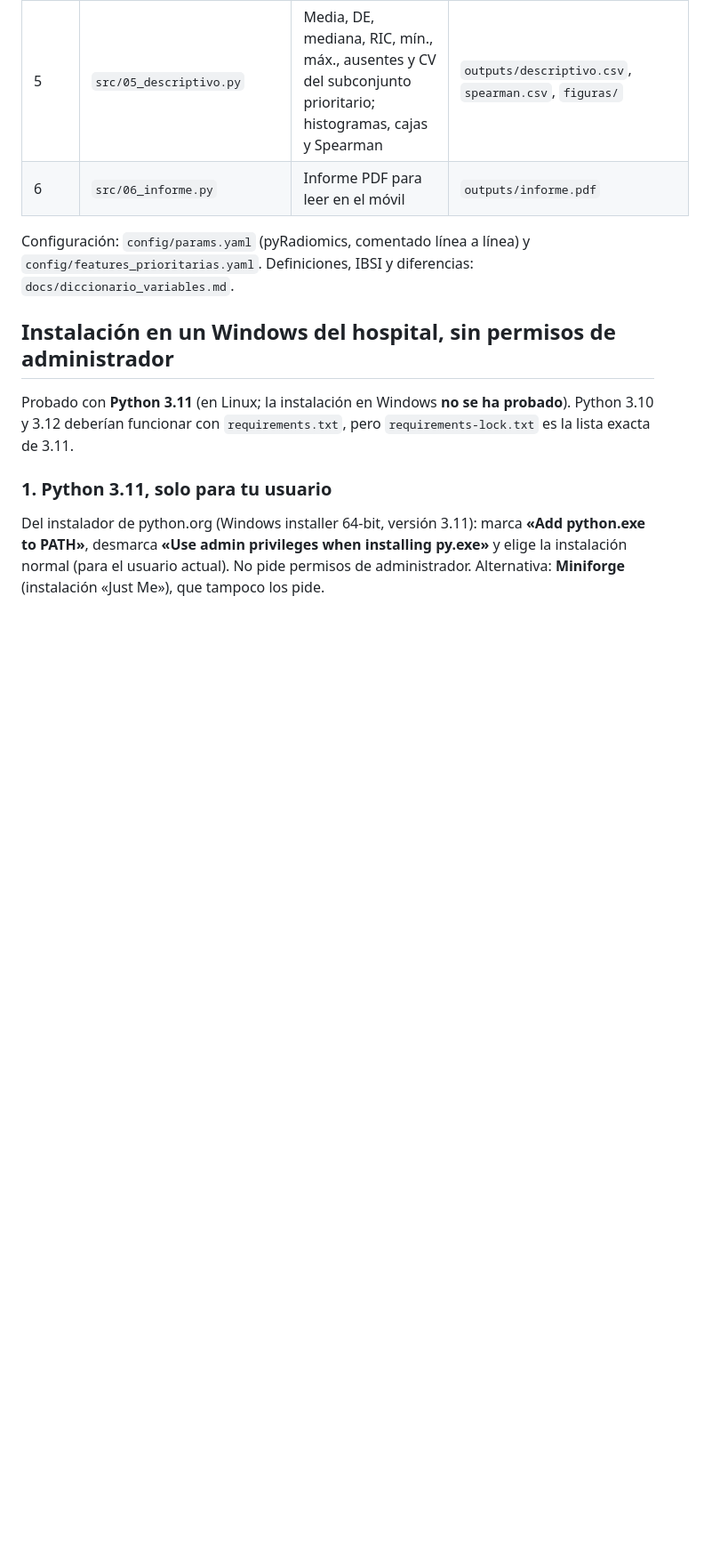
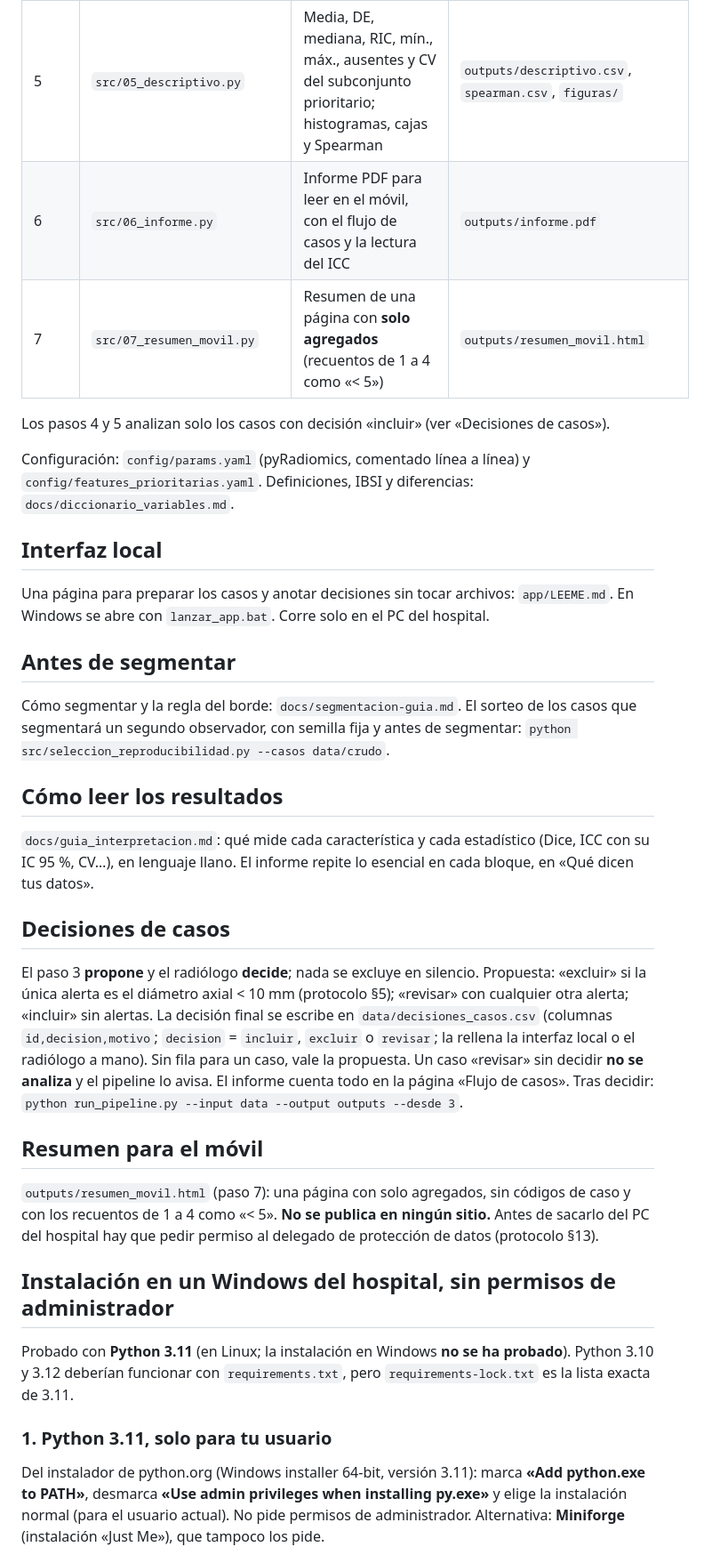
Before and after one commit to alvariitoSW/Johny-trabajo-rayos, a Markdown page: README.md, the part around one of its changes. Shown at 89% size. Rendered like a GitHub page; blank space fills up the shorter version.

Commit message:
WIP segunda tanda (copia de seguridad del constructor, sin terminar)
Co-Authored-By: Claude Opus 5.5 <noreply@anthropic.com>
Claude-Session: https://claude.ai/code/session_01QiKC36ZW8JF535GhVXj9HJ

```diff
--- a/README.md
+++ b/README.md
@@ -21,10 +21,44 @@ casos **sintéticos**.
 | 3 | `src/03_qc.py` | Volumen, diámetro máximo axial (alerta si < 10 mm, RECIST 1.1) y 3D, máscaras vacías o con varios componentes, homogeneidad técnica | `outputs/qc_report.csv`, `qc_heterogeneidad_tecnica.csv` |
 | 4 | `src/04_reproducibilidad.py` | Dice y Hausdorff 95 entre observadores; ICC(2,1) de acuerdo absoluto con IC 95 % por característica (pingouin), sin filtrar | `outputs/reproducibilidad_*.csv` |
 | 5 | `src/05_descriptivo.py` | Media, DE, mediana, RIC, mín., máx., ausentes y CV del subconjunto prioritario; histogramas, cajas y Spearman | `outputs/descriptivo.csv`, `spearman.csv`, `figuras/` |
-| 6 | `src/06_informe.py` | Informe PDF para leer en el móvil | `outputs/informe.pdf` |
+| 6 | `src/06_informe.py` | Informe PDF para leer en el móvil, con el flujo de casos y la lectura del ICC | `outputs/informe.pdf` |
+| 7 | `src/07_resumen_movil.py` | Resumen de una página con **solo agregados** (recuentos de 1 a 4 como «< 5») | `outputs/resumen_movil.html` |
+
+Los pasos 4 y 5 analizan solo los casos con decisión «incluir» (ver «Decisiones de casos»).
 
 Configuración: `config/params.yaml` (pyRadiomics, comentado línea a línea) y `config/features_prioritarias.yaml`.
 Definiciones, IBSI y diferencias: `docs/diccionario_variables.md`.
+
+## Interfaz local
+
+Una página para preparar los casos y anotar decisiones sin tocar archivos: `app/LEEME.md`. En Windows se abre con
+`lanzar_app.bat`. Corre solo en el PC del hospital.
+
+## Antes de segmentar
+
+Cómo segmentar y la regla del borde: `docs/segmentacion-guia.md`. El sorteo de los casos que segmentará un segundo
+observador, con semilla fija y antes de segmentar:
+`python src/seleccion_reproducibilidad.py --casos data/crudo`.
+
+## Cómo leer los resultados
+
+`docs/guia_interpretacion.md`: qué mide cada característica y cada estadístico (Dice, ICC con su IC 95 %, CV…), en
+lenguaje llano. El informe repite lo esencial en cada bloque, en «Qué dicen tus datos».
+
+## Decisiones de casos
+
+El paso 3 **propone** y el radiólogo **decide**; nada se excluye en silencio. Propuesta: «excluir» si la única alerta
+es el diámetro axial < 10 mm (protocolo §5); «revisar» con cualquier otra alerta; «incluir» sin alertas. La decisión
+final se escribe en `data/decisiones_casos.csv` (columnas `id,decision,motivo`; `decision` = `incluir`, `excluir` o
+`revisar`; la rellena la interfaz local o el radiólogo a mano). Sin fila para un caso, vale la propuesta. Un caso
+«revisar» sin decidir **no se analiza** y el pipeline lo avisa. El informe cuenta todo en la página «Flujo de casos».
+Tras decidir: `python run_pipeline.py --input data --output outputs --desde 3`.
+
+## Resumen para el móvil
+
+`outputs/resumen_movil.html` (paso 7): una página con solo agregados, sin códigos de caso y con los recuentos de 1 a 4
+como «< 5». **No se publica en ningún sitio.** Antes de sacarlo del PC del hospital hay que pedir permiso al delegado
+de protección de datos (protocolo §13).
 
 ## Instalación en un Windows del hospital, sin permisos de administrador
 
```
Also changed, not shown: other parts of README.md (+1 -1 lines).
